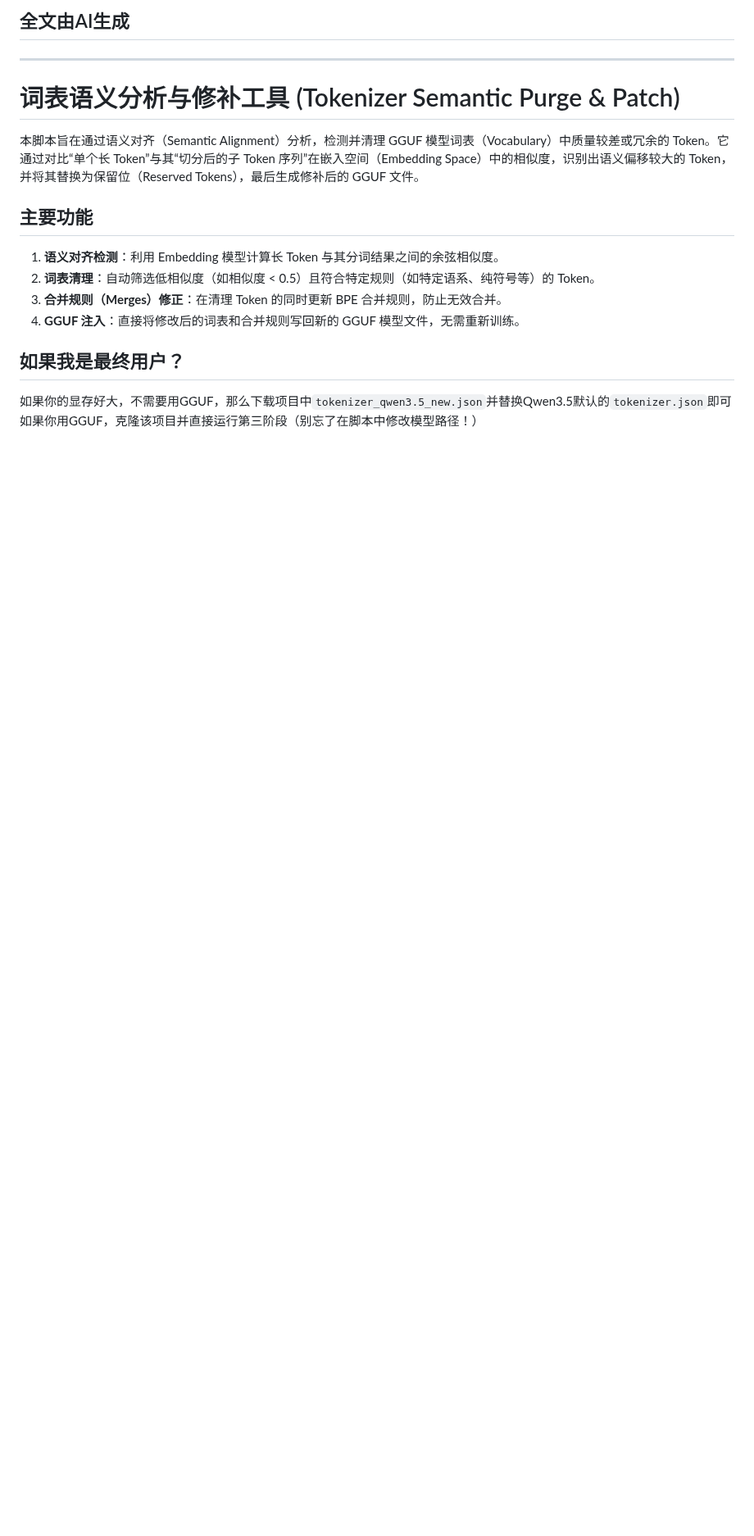
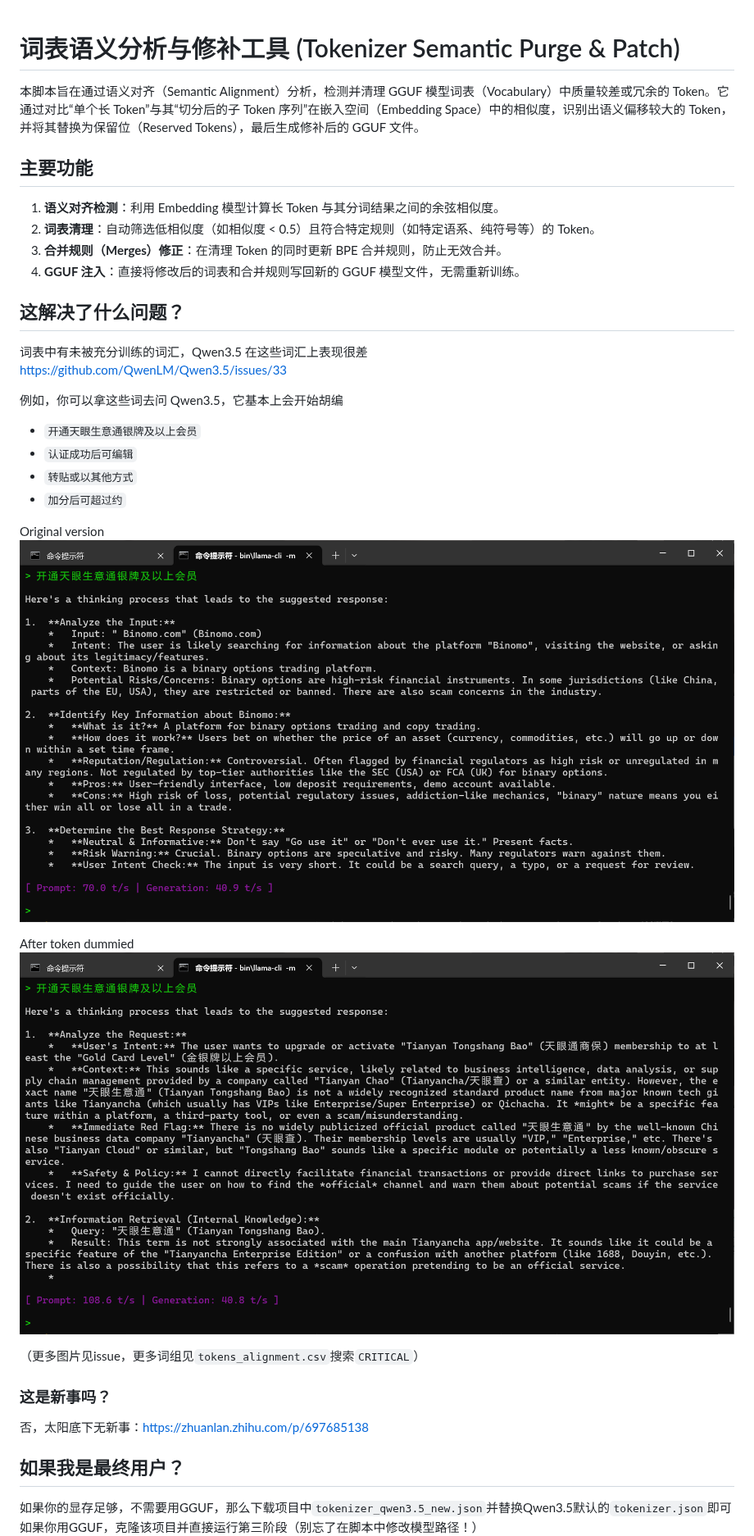
Before and after one commit to roj234/qwen35_tokenizer_utils, a Markdown page: README.md, the part around one of its changes. Shown at 82% size. GitHub-like rendering; pictures changed too: images/after.png (added), images/before.png (added); blank space fills up the shorter version.

```diff
--- a/README.md
+++ b/README.md
@@ -1,6 +1,3 @@
-## 全文由AI生成
-
----
 
 # 词表语义分析与修补工具 (Tokenizer Semantic Purge & Patch)
 
@@ -13,6 +10,27 @@
 3.  **合并规则（Merges）修正**：在清理 Token 的同时更新 BPE 合并规则，防止无效合并。
 4.  **GGUF 注入**：直接将修改后的词表和合并规则写回新的 GGUF 模型文件，无需重新训练。
 
+## 这解决了什么问题？
+词表中有未被充分训练的词汇，Qwen3.5 在这些词汇上表现很差
+https://github.com/QwenLM/Qwen3.5/issues/33
+
+例如，你可以拿这些词去问 Qwen3.5，它基本上会开始胡编
+- `开通天眼生意通银牌及以上会员`
+- `认证成功后可编辑`
+- `转贴或以其他方式`
+- `加分后可超过约`
+
+Original version
+![Before](images/before.png)
+
+After token dummied
+![Before](images/after.png)
+
+（更多图片见issue，更多词组见`tokens_alignment.csv`搜索`CRITICAL`）
+
+### 这是新事吗？
+否，太阳底下无新事：https://zhuanlan.zhihu.com/p/697685138
+
 ## 如果我是最终用户？
-如果你的显存好大，不需要用GGUF，那么下载项目中`tokenizer_qwen3.5_new.json`并替换Qwen3.5默认的`tokenizer.json`即可
+如果你的显存足够，不需要用GGUF，那么下载项目中`tokenizer_qwen3.5_new.json`并替换Qwen3.5默认的`tokenizer.json`即可
 如果你用GGUF，克隆该项目并直接运行第三阶段（别忘了在脚本中修改模型路径！）
```
Also changed, not shown: other parts of README.md (+13 -9 lines), 1 other file.
